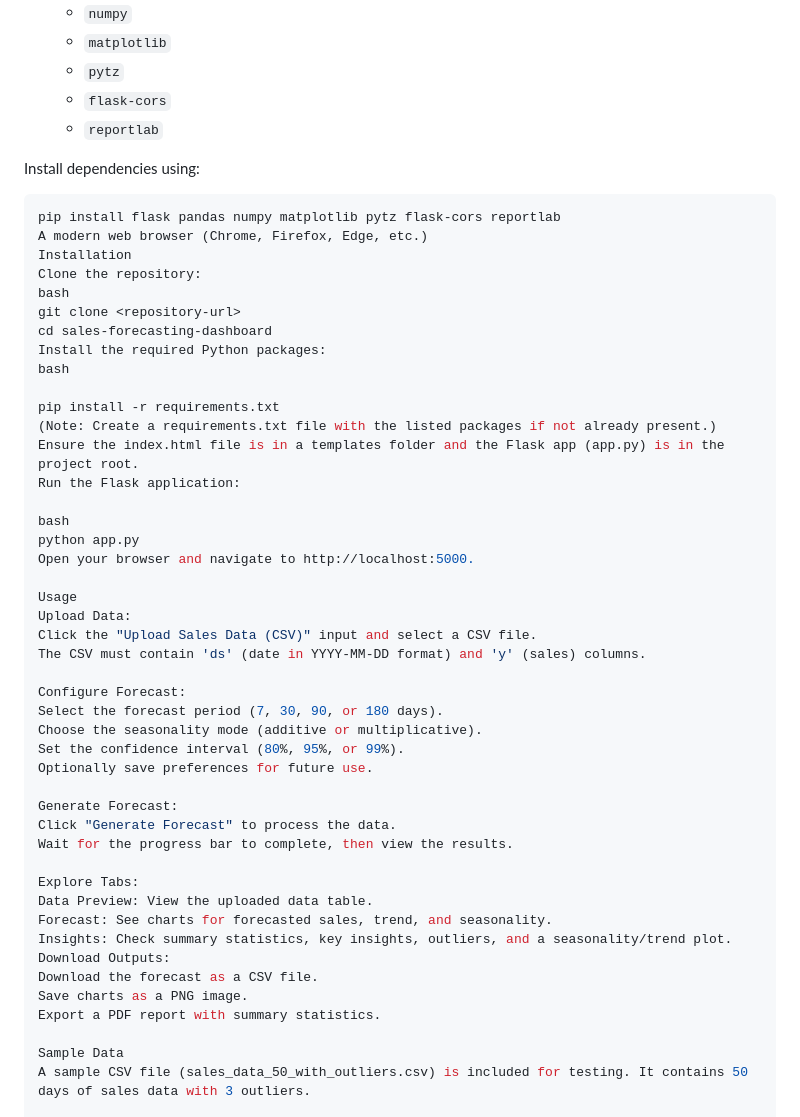
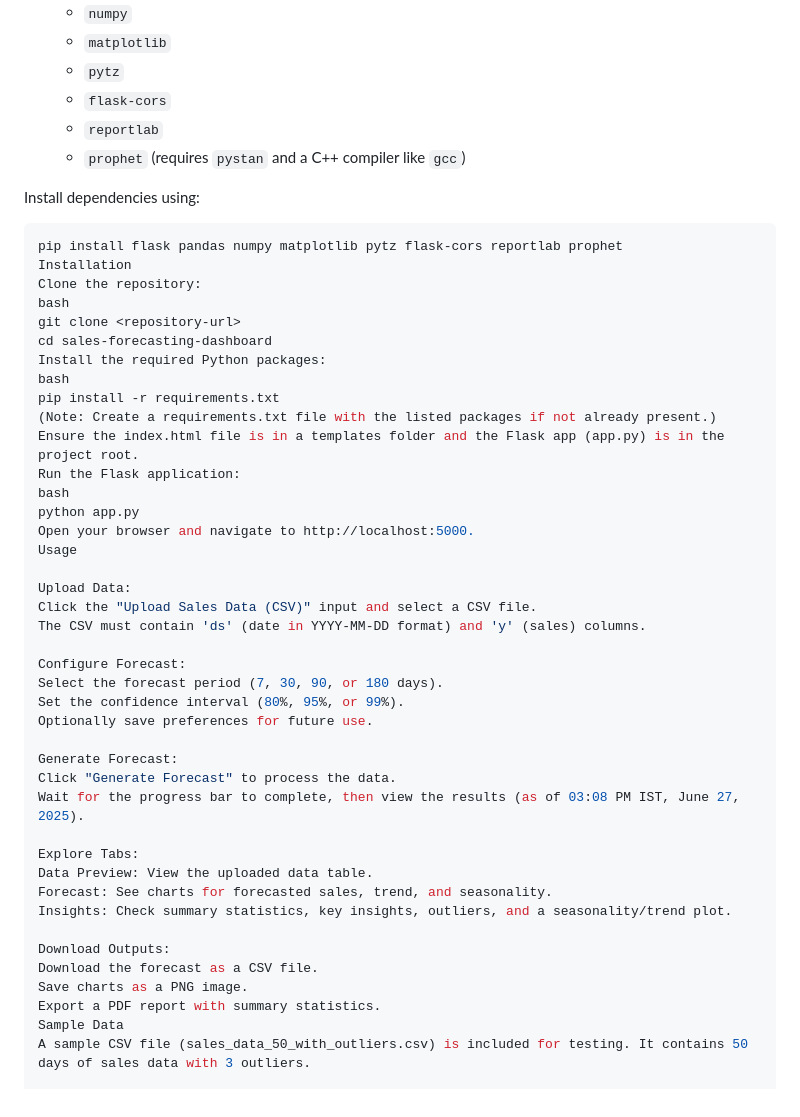
Before and after one commit to S-Karthikeyan-17/sales-forecast, a Markdown page: README.md, the part around the change printed below. Rendered like a GitHub page.

````diff
--- a/README.md
+++ b/README.md
@@ -34,11 +44,11 @@ The dashboard is built with a Flask backend for data processing and a responsive
   - `pytz`
   - `flask-cors`
   - `reportlab`
+  - `prophet` (requires `pystan` and a C++ compiler like `gcc`)
 
 Install dependencies using:
 ```bash
-pip install flask pandas numpy matplotlib pytz flask-cors reportlab
-A modern web browser (Chrome, Firefox, Edge, etc.)
+pip install flask pandas numpy matplotlib pytz flask-cors reportlab prophet
 Installation
 Clone the repository:
 bash
@@ -46,40 +56,37 @@ git clone <repository-url>
 cd sales-forecasting-dashboard
 Install the required Python packages:
 bash
-
 pip install -r requirements.txt
 (Note: Create a requirements.txt file with the listed packages if not already present.)
 Ensure the index.html file is in a templates folder and the Flask app (app.py) is in the project root.
 Run the Flask application:
-
 bash
 python app.py
 Open your browser and navigate to http://localhost:5000.
+Usage
 
-Usage
 Upload Data:
 Click the "Upload Sales Data (CSV)" input and select a CSV file.
 The CSV must contain 'ds' (date in YYYY-MM-DD format) and 'y' (sales) columns.
 
 Configure Forecast:
 Select the forecast period (7, 30, 90, or 180 days).
-Choose the seasonality mode (additive or multiplicative).
 Set the confidence interval (80%, 95%, or 99%).
 Optionally save preferences for future use.
 
 Generate Forecast:
 Click "Generate Forecast" to process the data.
-Wait for the progress bar to complete, then view the results.
+Wait for the progress bar to complete, then view the results (as of 03:08 PM IST, June 27, 2025).
 
 Explore Tabs:
 Data Preview: View the uploaded data table.
 Forecast: See charts for forecasted sales, trend, and seasonality.
 Insights: Check summary statistics, key insights, outliers, and a seasonality/trend plot.
+
 Download Outputs:
 Download the forecast as a CSV file.
 Save charts as a PNG image.
 Export a PDF report with summary statistics.
-
 Sample Data
 A sample CSV file (sales_data_50_with_outliers.csv) is included for testing. It contains 50 days of sales data with 3 outliers.
 
````
Also changed, not shown: other parts of README.md (+15 -4 lines).
